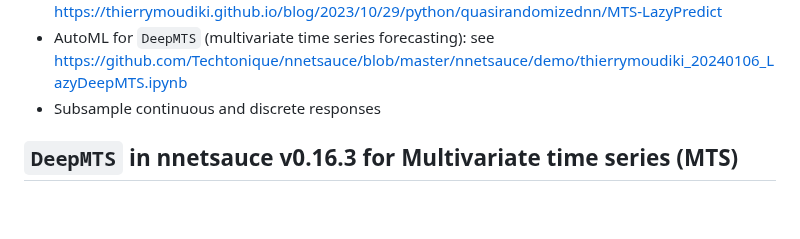
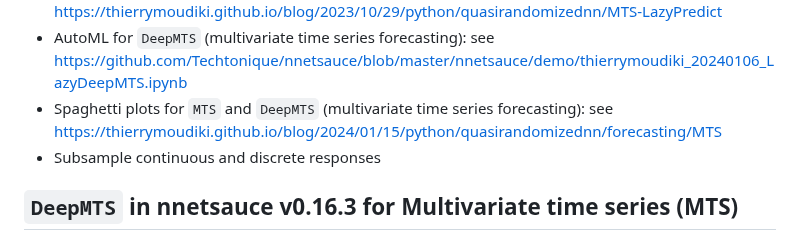
Before and after one commit to thierrymoudiki/thierrymoudiki.github.io, a Markdown page: _posts/2024-01-15-DeepMTS.md, the part around the change. Rendered like a GitHub page; blank space fills up the shorter version.

Commit message:
2024-01-15 DeepMTS Pt.7

```diff
--- a/_posts/2024-01-15-DeepMTS.md
+++ b/_posts/2024-01-15-DeepMTS.md
@@ -22,6 +22,7 @@ New in `nnetsauce` v0.16.3:
 - `DeepMTS` (multivariate time series forecasting with deep quasi-random layers): see [https://thierrymoudiki.github.io/blog/2024/01/15/python/quasirandomizednn/forecasting/DeepMTS](https://thierrymoudiki.github.io/blog/2024/01/15/python/quasirandomizednn/forecasting/DeepMTS)
 - AutoML for `MTS` (multivariate time series forecasting): see [https://thierrymoudiki.github.io/blog/2023/10/29/python/quasirandomizednn/MTS-LazyPredict](https://thierrymoudiki.github.io/blog/2023/10/29/python/quasirandomizednn/MTS-LazyPredict)
 - AutoML for `DeepMTS` (multivariate time series forecasting): see [https://github.com/Techtonique/nnetsauce/blob/master/nnetsauce/demo/thierrymoudiki_20240106_LazyDeepMTS.ipynb](https://github.com/Techtonique/nnetsauce/blob/master/nnetsauce/demo/thierrymoudiki_20240106_LazyDeepMTS.ipynb)
+- Spaghetti plots for `MTS` and `DeepMTS` (multivariate time series forecasting): see [https://thierrymoudiki.github.io/blog/2024/01/15/python/quasirandomizednn/forecasting/MTS](https://thierrymoudiki.github.io/blog/2024/01/15/python/quasirandomizednn/forecasting/MTS)
 - Subsample continuous and discrete responses
 
 ## **`DeepMTS` in nnetsauce v0.16.3 for Multivariate time series (MTS)**
```
